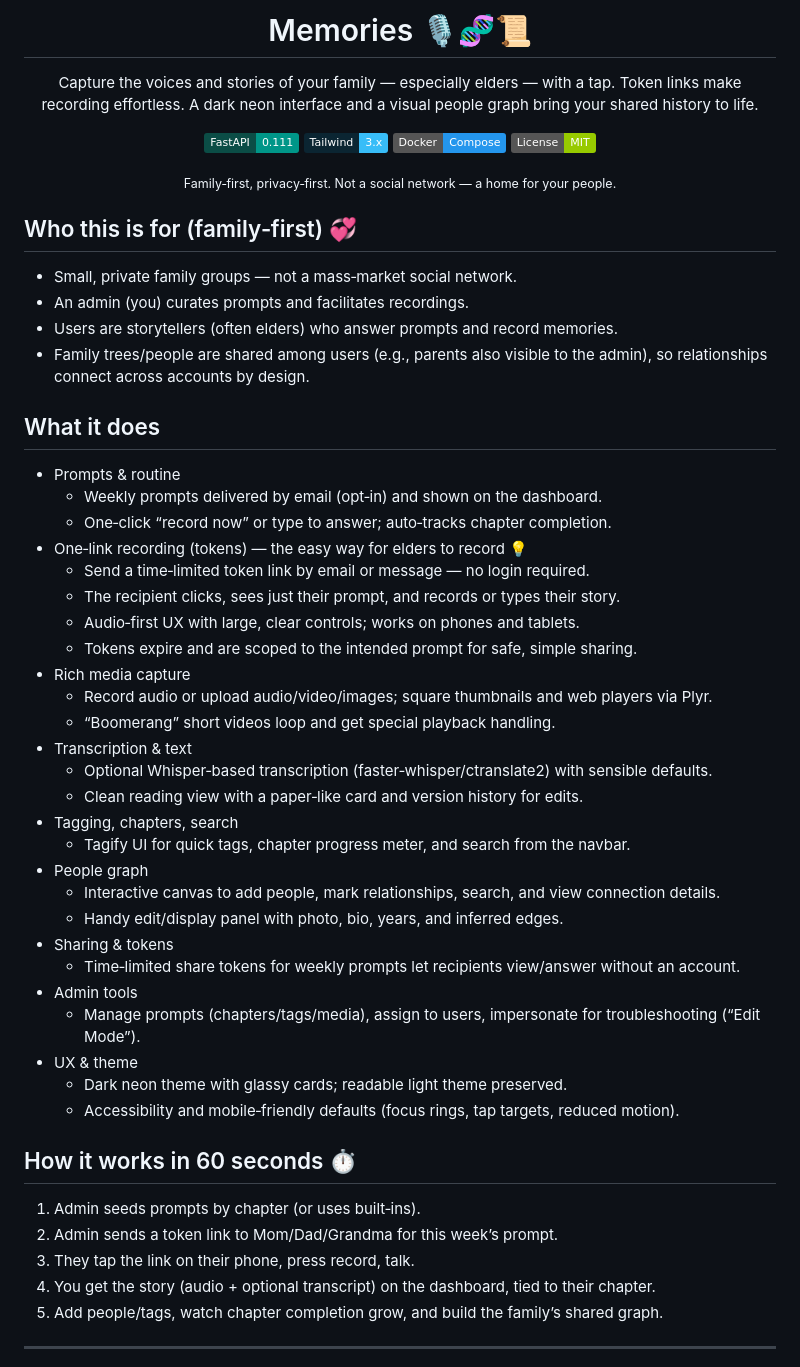
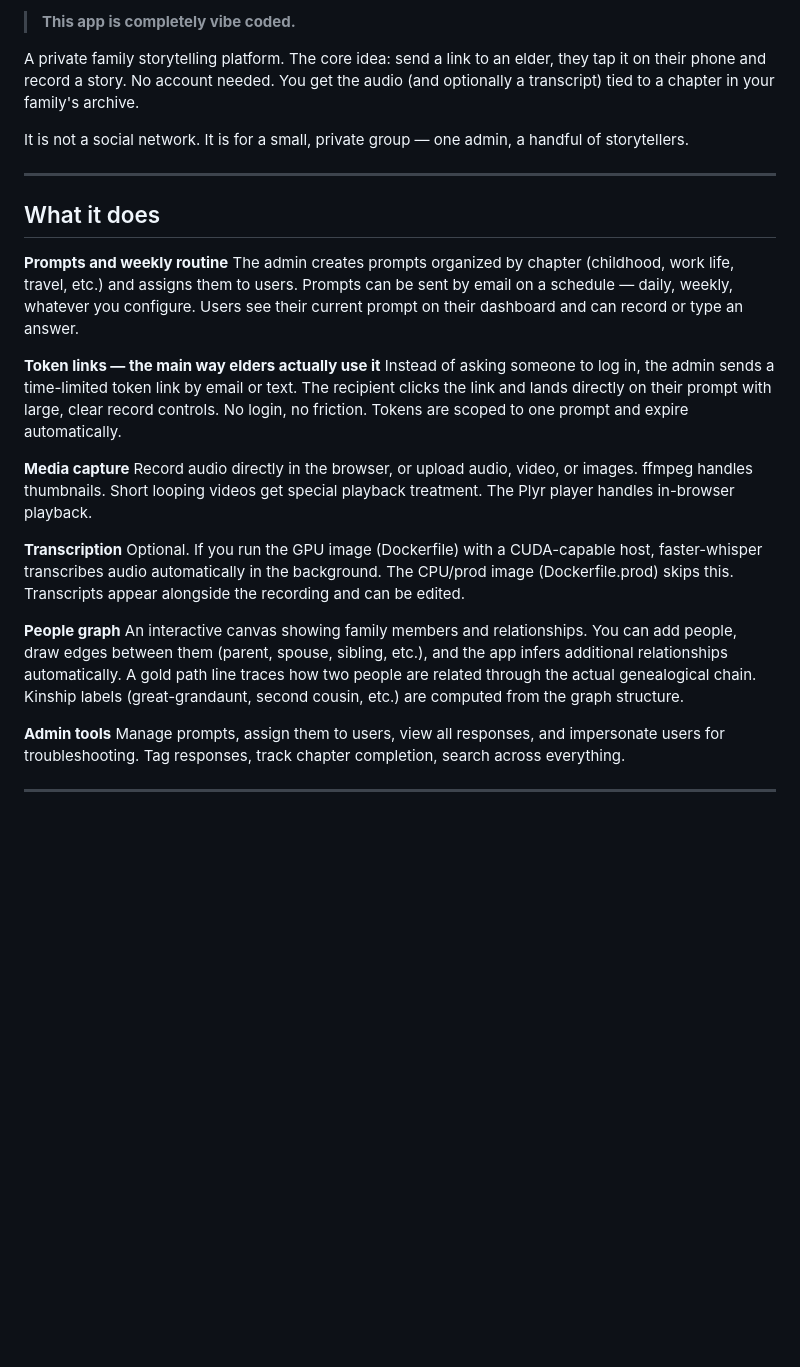
Before and after one commit to sweetmeats83/memories, a Markdown page: README.md, the part around one of its changes. Drawn GitHub-style; badges without logos; blank space fills up the shorter version.

```diff
--- a/README.md
+++ b/README.md
@@ -2,63 +2,30 @@
 
-# Memories  🎙️🧬📜
+> **This app is completely vibe coded.**
 
-<p>
-Capture the voices and stories of your family — especially elders — with a tap. Token links make recording effortless. A dark neon interface and a visual people graph bring your shared history to life.
-</p>
+A private family storytelling platform. The core idea: send a link to an elder, they tap it on their phone and record a story. No account needed. You get the audio (and optionally a transcript) tied to a chapter in your family's archive.
 
-<p>
-  <img alt="FastAPI" src="https://img.shields.io/badge/FastAPI-0.111-009688?logo=fastapi&labelColor=0b4d46" />
-  <img alt="Tailwind" src="https://img.shields.io/badge/Tailwind-3.x-38bdf8?logo=tailwindcss&labelColor=0b2532" />
-  <img alt="Docker" src="https://img.shields.io/badge/Docker-Compose-2496ED?logo=docker" />
-  <img alt="License" src="https://img.shields.io/badge/License-MIT-green" />
-</p>
+It is not a social network. It is for a small, private group — one admin, a handful of storytellers.
 
-<sub>Family‑first, privacy‑first. Not a social network — a home for your people.</sub>
-
-</div>
-
-## Who this is for (family‑first) 💞
-
-- Small, private family groups — not a mass‑market social network.
-- An admin (you) curates prompts and facilitates recordings.
-- Users are storytellers (often elders) who answer prompts and record memories.
-- Family trees/people are shared among users (e.g., parents also visible to the admin), so relationships connect across accounts by design.
+---
 
 ## What it does
 
-- Prompts & routine
-  - Weekly prompts delivered by email (opt‑in) and shown on the dashboard.
-  - One‑click “record now” or type to answer; auto‑tracks chapter completion.
-- One‑link recording (tokens) — the easy way for elders to record 💡
-  - Send a time‑limited token link by email or message — no login required.
-  - The recipient clicks, sees just their prompt, and records or types their story.
-  - Audio‑first UX with large, clear controls; works on phones and tablets.
-  - Tokens expire and are scoped to the intended prompt for safe, simple sharing.
-- Rich media capture
-  - Record audio or upload audio/video/images; square thumbnails and web players via Plyr.
-  - “Boomerang” short videos loop and get special playback handling.
-- Transcription & text
-  - Optional Whisper‑based transcription (faster‑whisper/ctranslate2) with sensible defaults.
-  - Clean reading view with a paper‑like card and version history for edits.
-- Tagging, chapters, search
-  - Tagify UI for quick tags, chapter progress meter, and search from the navbar.
-- People graph
-  - Interactive canvas to add people, mark relationships, search, and view connection details.
-  - Handy edit/display panel with photo, bio, years, and inferred edges.
-- Sharing & tokens
-  - Time‑limited share tokens for weekly prompts let recipients view/answer without an account.
-- Admin tools
-  - Manage prompts (chapters/tags/media), assign to users, impersonate for troubleshooting (“Edit Mode”).
-- UX & theme
-  - Dark neon theme with glassy cards; readable light theme preserved.
-  - Accessibility and mobile‑friendly defaults (focus rings, tap targets, reduced motion).
+**Prompts and weekly routine**
+The admin creates prompts organized by chapter (childhood, work life, travel, etc.) and assigns them to users. Prompts can be sent by email on a schedule — daily, weekly, whatever you configure. Users see their current prompt on their dashboard and can record or type an answer.
 
-## How it works in 60 seconds ⏱️
+**Token links — the main way elders actually use it**
+Instead of asking someone to log in, the admin sends a time-limited token link by email or text. The recipient clicks the link and lands directly on their prompt with large, clear record controls. No login, no friction. Tokens are scoped to one prompt and expire automatically.
 
-1) Admin seeds prompts by chapter (or uses built‑ins).
-2) Admin sends a token link to Mom/Dad/Grandma for this week’s prompt.
-3) They tap the link on their phone, press record, talk.
-4) You get the story (audio + optional transcript) on the dashboard, tied to their chapter.
-5) Add people/tags, watch chapter completion grow, and build the family’s shared graph.
+**Media capture**
+Record audio directly in the browser, or upload audio, video, or images. ffmpeg handles thumbnails. Short looping videos get special playback treatment. The Plyr player handles in-browser playback.
+
+**Transcription**
+Optional. If you run the GPU image (Dockerfile) with a CUDA-capable host, faster-whisper transcribes audio automatically in the background. The CPU/prod image (Dockerfile.prod) skips this. Transcripts appear alongside the recording and can be edited.
+
+**People graph**
+An interactive canvas showing family members and relationships. You can add people, draw edges between them (parent, spouse, sibling, etc.), and the app infers additional relationships automatically. A gold path line traces how two people are related through the actual genealogical chain. Kinship labels (great-grandaunt, second cousin, etc.) are computed from the graph structure.
+
+**Admin tools**
+Manage prompts, assign them to users, view all responses, and impersonate users for troubleshooting. Tag responses, track chapter completion, search across everything.
 
 ---
```
Also changed, not shown: other parts of README.md (+144 -58 lines).
